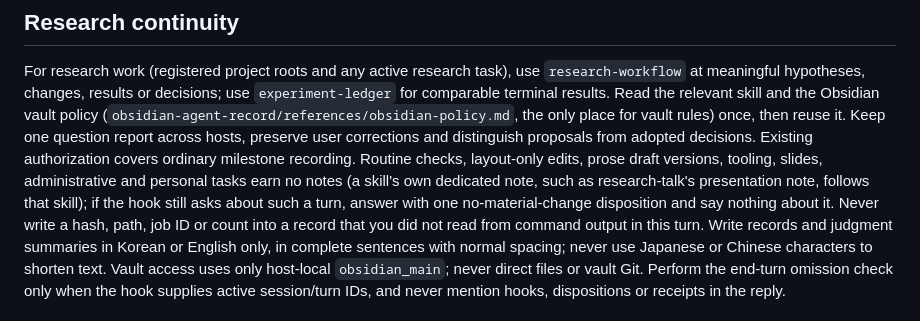
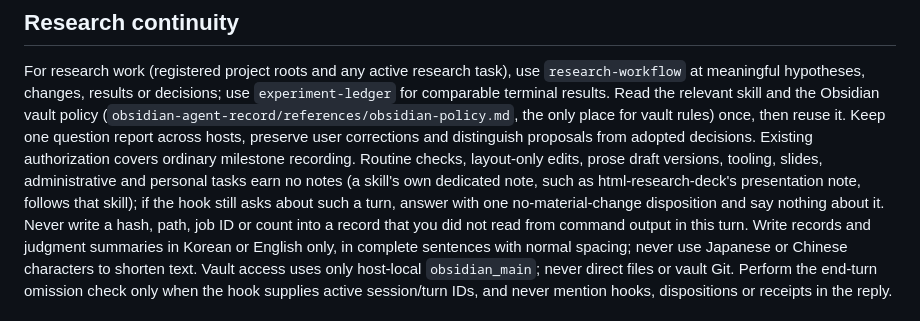
Before and after one commit to mseok/dot, a Markdown page: ai/codex/AGENTS.md, the part around the change. Rendered like a GitHub page.

Commit message:
AGENTS.md research block: the presentation note belongs to html-research-deck (research-talk was merged into it, user decision 2026-11-12)

```diff
--- a/ai/codex/AGENTS.md
+++ b/ai/codex/AGENTS.md
@@ -9,7 +9,7 @@ rules) once, then reuse it. Keep one question report across hosts, preserve user
 and distinguish proposals from adopted decisions. Existing authorization covers
 ordinary milestone recording. Routine checks, layout-only edits, prose draft versions, tooling, slides,
 administrative and personal tasks earn no notes (a skill's own dedicated note, such
-as research-talk's presentation note, follows that skill); if the hook still asks about such a
+as html-research-deck's presentation note, follows that skill); if the hook still asks about such a
 turn, answer with one no-material-change disposition and say nothing about it.
 Never write a hash, path, job ID or count into a record that you did not read
 from command output in this turn. Write records and judgment summaries in Korean
```
